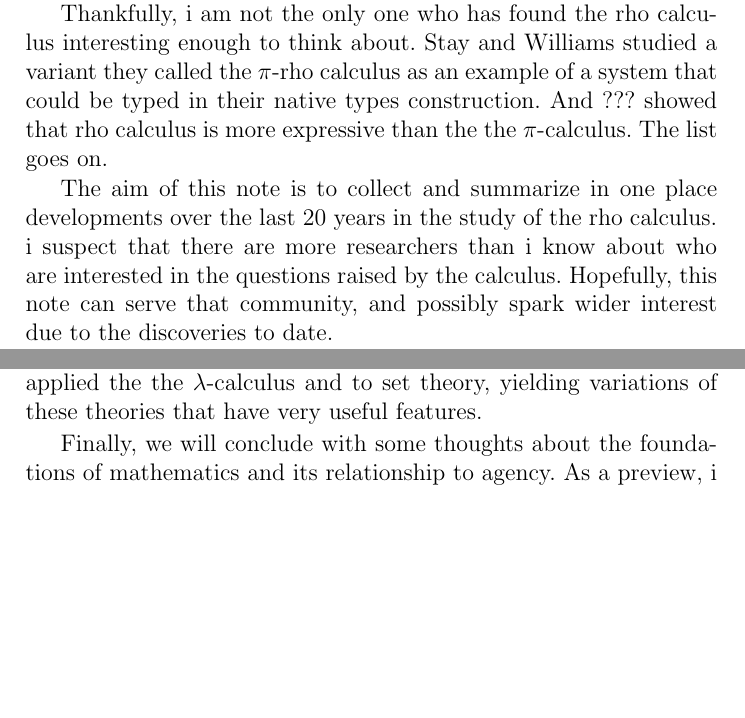
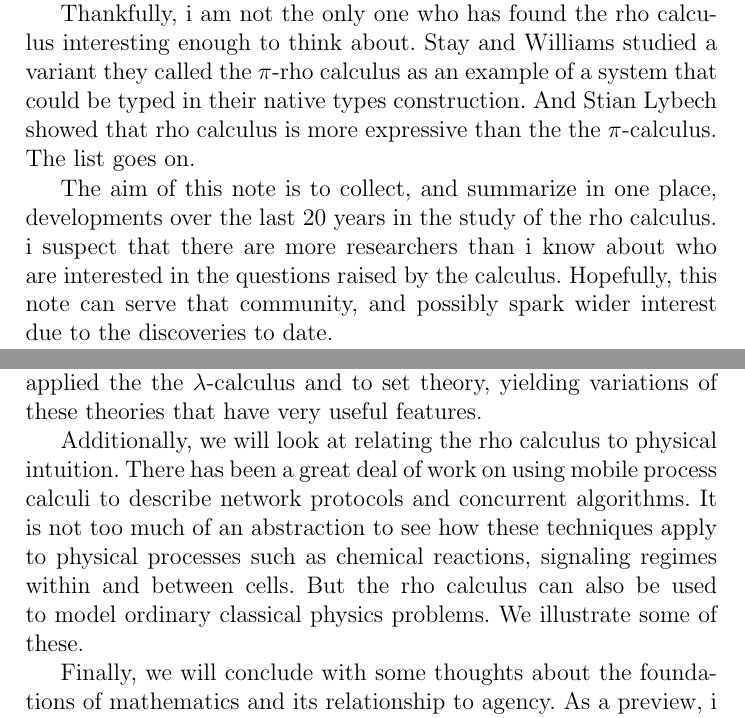
Before and after one commit to leithaus/rho4u, a LaTeX thesis (rho20/rho20.tex, which reads rho20/rho20.intro.tex): two parts of pages 1 and 2 of 28, joined at a grey line, cut so that both start at the same text, the shorter picture padded with empty space. Compiled offline with pdfLaTeX; a LaTeX package or settings file that is missing is left out.

Commit message:
added Stian Lybech's name in reference to his work on the relationship between rho and pi; added discussion of physical intution

```diff
--- a/rho20/rho20.intro.tex
+++ b/rho20/rho20.intro.tex
@@ -14,16 +14,17 @@ the Einstein field equations.
 
 Thankfully, i am not the only one who has found the rho calculus
 interesting enough to think about. Stay and Williams studied a variant
-they called the $\pi$-rho calculus as an example of a system that could
-be typed in their native types construction. And ??? showed that rho
-calculus is more expressive than the the $\pi$-calculus. The list goes on.
+they called the $\pi$-rho calculus as an example of a system that
+could be typed in their native types construction. And Stian Lybech
+showed that rho calculus is more expressive than the the
+$\pi$-calculus. The list goes on.
 
-The aim of this note is to collect and summarize in one place
-developments over the last 20 years in the study of the rho calculus. i
-suspect that there are more researchers than i know about who are
-interested in the questions raised by the calculus. Hopefully, this
-note can serve that community, and possibly spark wider interest due to
-the discoveries to date.
+The aim of this note is to collect, and summarize in one place,
+developments over the last 20 years in the study of the rho
+calculus. i suspect that there are more researchers than i know about
+who are interested in the questions raised by the calculus. Hopefully,
+this note can serve that community, and possibly spark wider interest
+due to the discoveries to date.
 
 \subsection{Summary of contributions and outline of paper}
 More specifically, this note will develop the following.
@@ -52,6 +53,15 @@ are not bound to this specific setting. In particular, they can be
 applied the the $\lambda$-calculus and to set theory, yielding
 variations of these theories that have very useful features.
 
+Additionally, we will look at relating the rho calculus to physical
+intuition. There has been a great deal of work on using mobile process
+calculi to describe network protocols and concurrent algorithms. It is
+not too much of an abstraction to see how these techniques apply to
+physical processes such as chemical reactions, signaling regimes
+within and between cells. But the rho calculus can also be used to
+model ordinary classical physics problems. We illustrate some of
+these.
+
 Finally, we will conclude with some thoughts about the foundations of
 mathematics and its relationship to agency. As a preview, i believe
 that set theory (and even to some extent category theory) are theories
```
Also changed, not shown: rho20/rho20.pdf.
